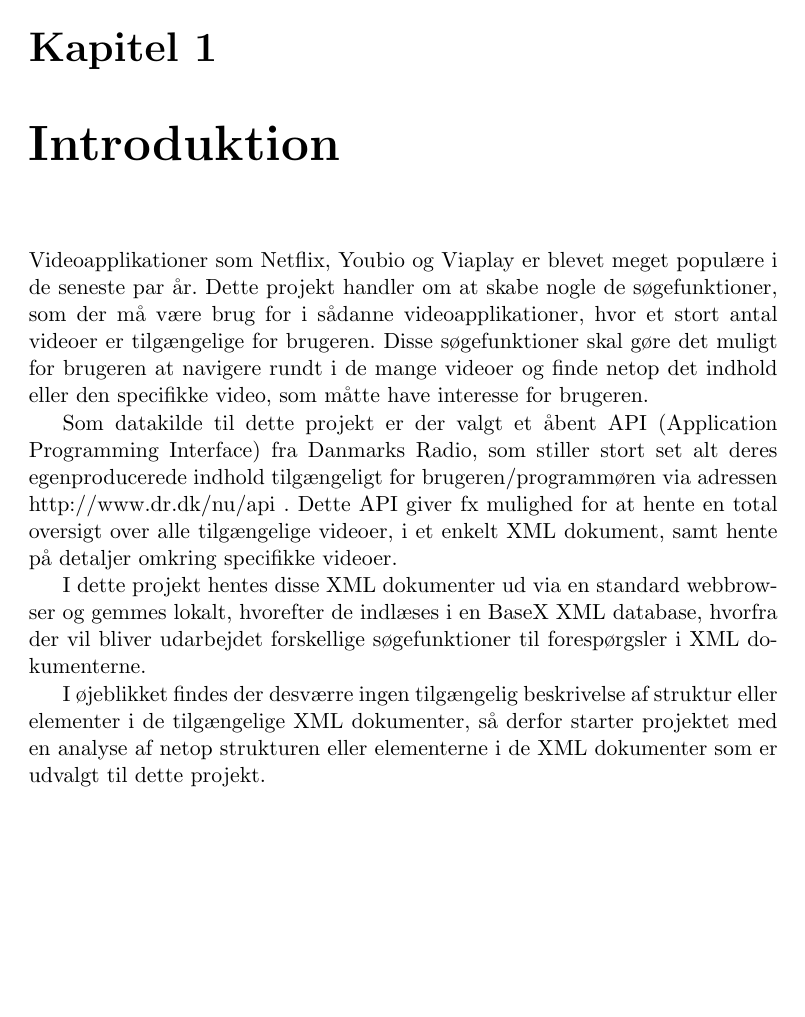
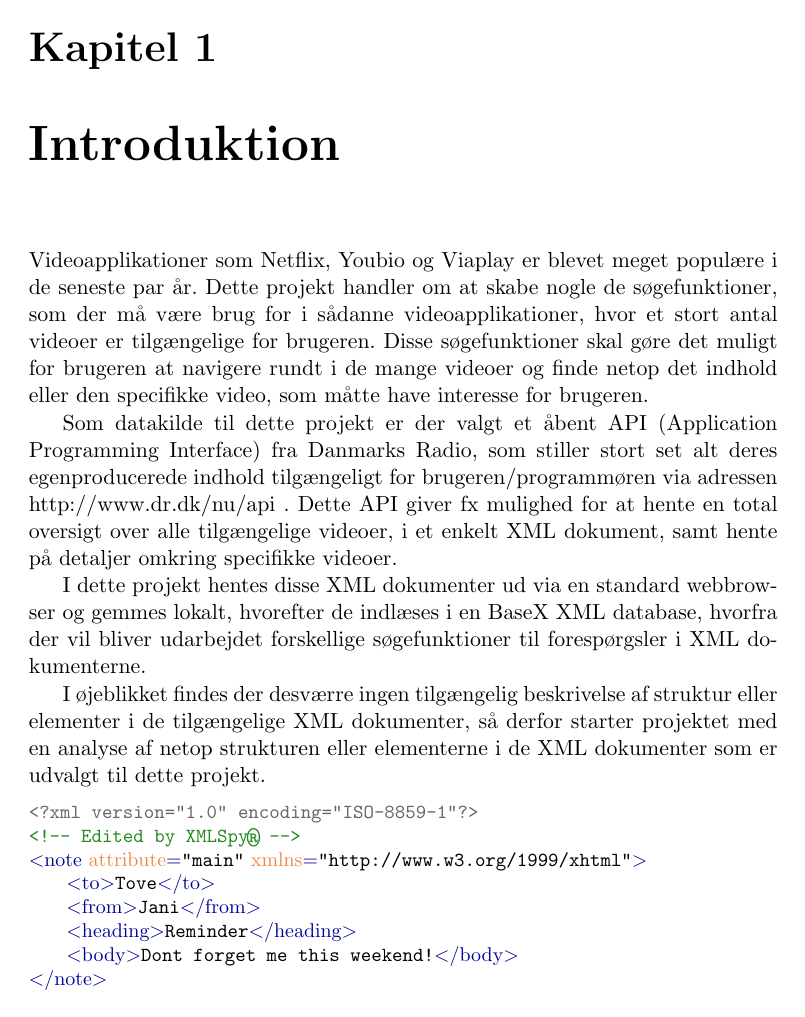
Before and after one commit to stunplugged/dr_api, a LaTeX document (rapport/Rapport.tex, which reads rapport/text/intro.tex): page 3 of 15. Compiled offline with pdfLaTeX; the source files are stored in an older character set and shown here as Unicode.

Commit message:
XML highlighting Latex

```diff
--- a/rapport/Rapport.tex
+++ b/rapport/Rapport.tex
@@ -10,6 +10,31 @@
 \usepackage{graphicx}
 \usepackage{fancyvrb} %centreret verbatim
 
+\usepackage{listings, color}
+
+\definecolor{forestgreen}{RGB}{34,139,34}
+\definecolor{orangered}{RGB}{239,134,64}
+\definecolor{darkblue}{rgb}{0.0,0.0,0.6}
+\definecolor{gray}{rgb}{0.4,0.4,0.4}
+
+\lstdefinestyle{XML} {
+    language=XML,
+    extendedchars=true,
+    breaklines=true,
+    breakatwhitespace=true,
+    emph={},
+    emphstyle=\color{red},
+    basicstyle=\ttfamily\small,
+    columns=fullflexible,
+    commentstyle=\color{gray}\upshape,
+    morestring=[b]",
+    morecomment=[s]{<?}{?>},
+    morecomment=[s][\color{forestgreen}]{<!--}{-->},
+    keywordstyle=\color{orangered},
+    stringstyle=\ttfamily\color{black}, %\normalfont,
+    tagstyle=\color{darkblue}\bf\normalfont,
+    morekeywords={attribute,xmlns,version,type,release},
+}
 
 \usepackage{fancyhdr}
 \pagestyle{fancyplain} %til at lave overskrift på hver side
--- a/rapport/text/intro.tex
+++ b/rapport/text/intro.tex
@@ -5,3 +5,15 @@ Som datakilde til dette projekt er der valgt et åbent API (Application Programm
 I dette projekt hentes disse XML dokumenter ud via en standard webbrowser og gemmes lokalt, hvorefter de indlæses i en BaseX XML database, hvorfra der vil bliver udarbejdet forskellige søgefunktioner til forespørgsler i XML dokumenterne.
 
 I øjeblikket findes der desværre ingen tilgængelig beskrivelse af struktur eller elementer i de tilgængelige XML dokumenter, så derfor starter projektet med en analyse af netop strukturen eller elementerne i de XML dokumenter som er udvalgt til dette projekt.
+
+
+\begin{lstlisting}[style=XML]
+<?xml version="1.0" encoding="ISO-8859-1"?>
+<!-- Edited by XMLSpy® -->
+<note attribute="main" xmlns="http://www.w3.org/1999/xhtml">
+    <to>Tove</to>
+    <from>Jani</from>
+    <heading>Reminder</heading>
+    <body>Dont forget me this weekend!</body>
+</note>
+\end{lstlisting}
```
